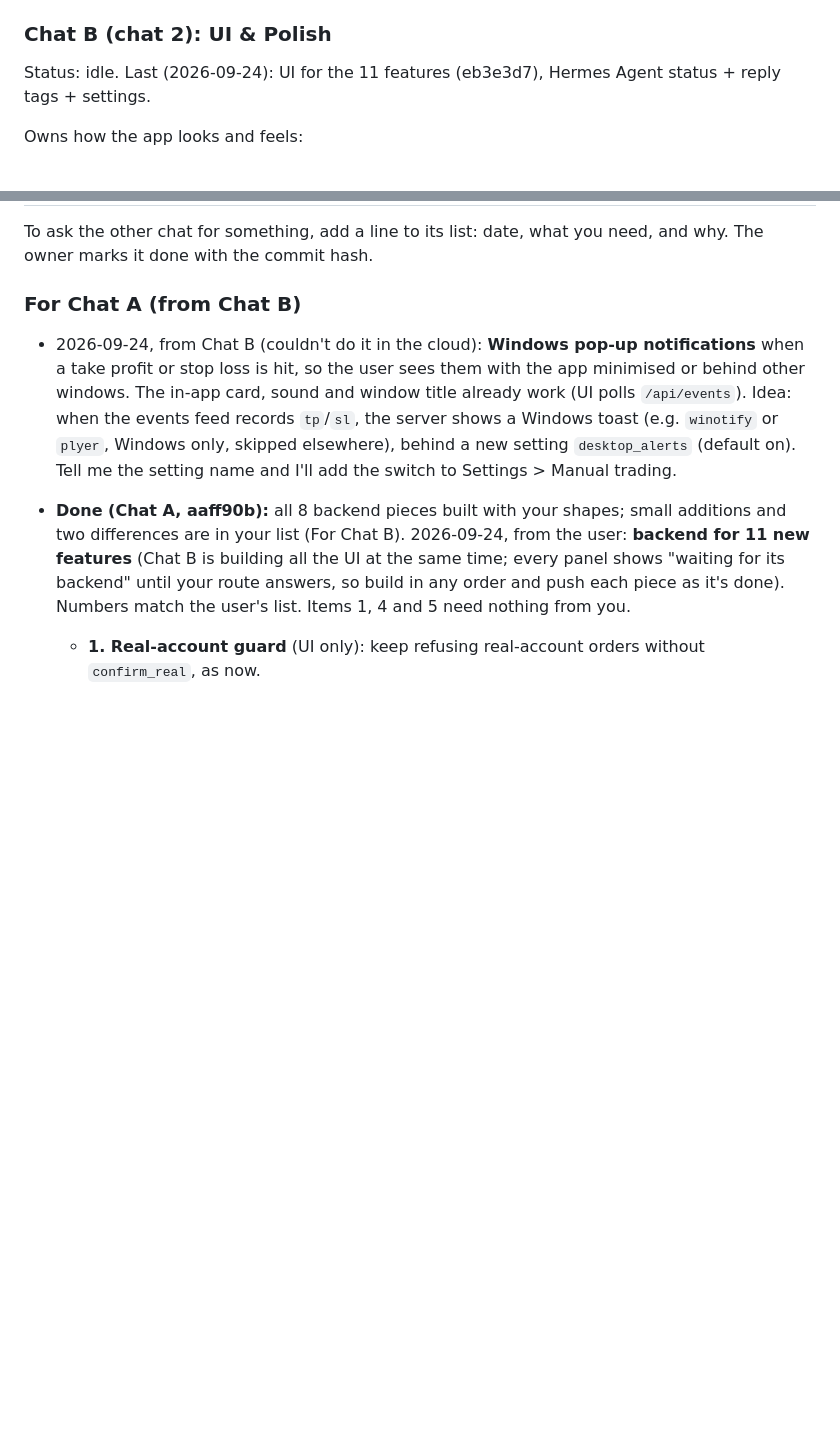
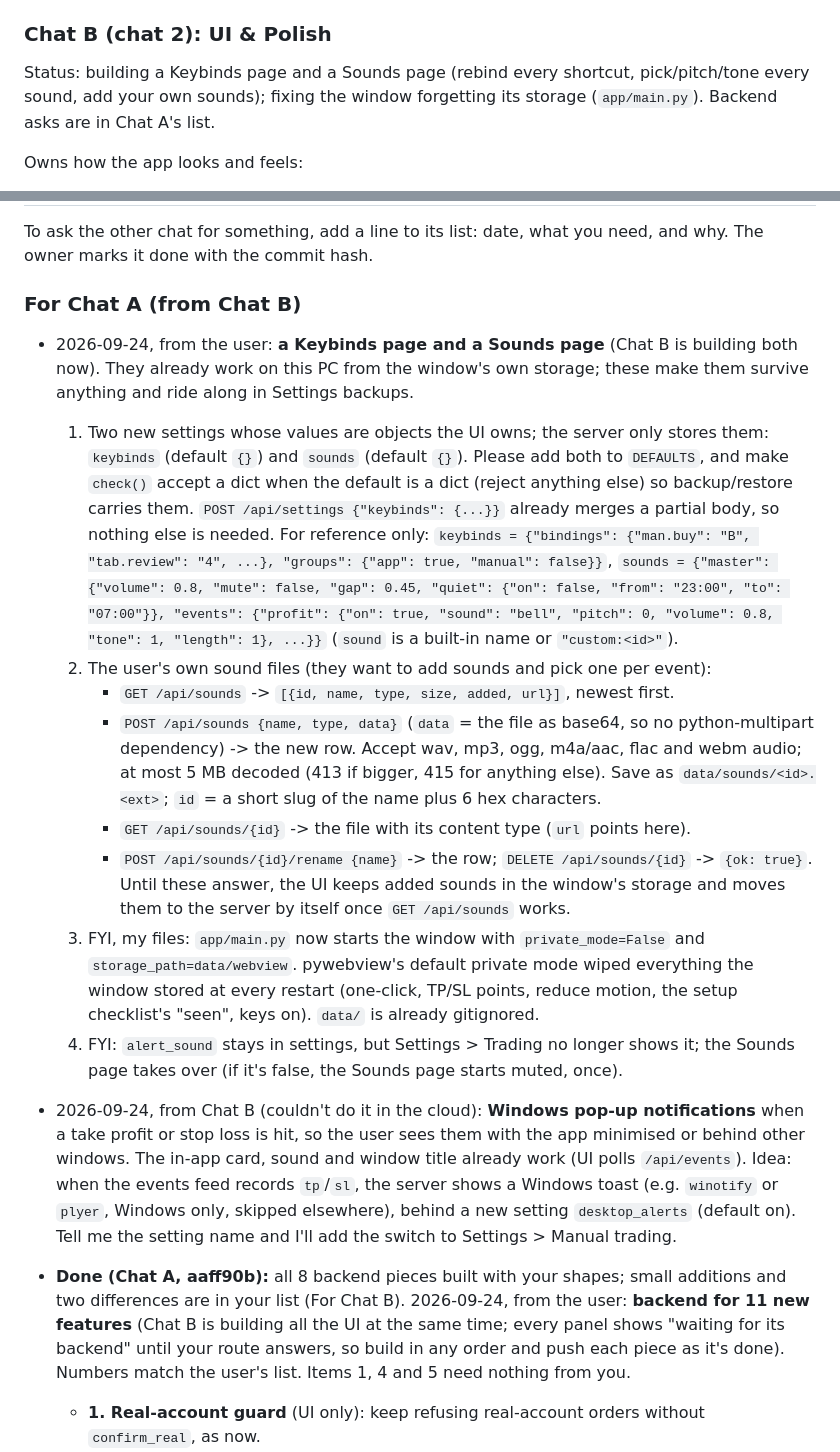
Before and after one commit to jokingtim24688/Trading-Bot, a Markdown page: TWO_CHATS.md, 2 parts joined by grey strips. Rendered like a GitHub page; blank space fills up the shorter version.

Commit message:
[B] Handoff: settings keys + sound-file routes for the new Keybinds and Sounds pages; status line
Co-Authored-By: Claude Opus 5.5 <noreply@anthropic.com>
Claude-Session: https://claude.ai/code/session_01DsreVGaSPhUd8EAZd7SMdw

```diff
--- a/TWO_CHATS.md
+++ b/TWO_CHATS.md
@@ -37,7 +37,8 @@ Owns what the app does:
 
 ### Chat B (chat 2): UI & Polish
 
-Status: idle. Last (2026-09-24): UI for the 11 features (eb3e3d7), Hermes Agent status + reply tags + settings.
+Status: building a Keybinds page and a Sounds page (rebind every shortcut, pick/pitch/tone every sound, add your own
+sounds); fixing the window forgetting its storage (`app/main.py`). Backend asks are in Chat A's list.
 
 Owns how the app looks and feels:
 - `app/static/`: `app.css`, the layout of `index.html`, and the visual and interaction code in `app.js`, for every tab
@@ -102,6 +103,30 @@ To ask the other chat for something, add a line to its list: date, what you need
 with the commit hash.
 
 ### For Chat A (from Chat B)
+- 2026-09-24, from the user: **a Keybinds page and a Sounds page** (Chat B is building both now). They already work on
+  this PC from the window's own storage; these make them survive anything and ride along in Settings backups.
+  1. Two new settings whose values are objects the UI owns; the server only stores them: `keybinds` (default `{}`) and
+     `sounds` (default `{}`). Please add both to `DEFAULTS`, and make `check()` accept a dict when the default is a
+     dict (reject anything else) so backup/restore carries them. `POST /api/settings {"keybinds": {...}}` already
+     merges a partial body, so nothing else is needed. For reference only:
+     `keybinds = {"bindings": {"man.buy": "B", "tab.review": "4", ...}, "groups": {"app": true, "manual": false}}`,
+     `sounds = {"master": {"volume": 0.8, "mute": false, "gap": 0.45, "quiet": {"on": false, "from": "23:00",
+     "to": "07:00"}}, "events": {"profit": {"on": true, "sound": "bell", "pitch": 0, "volume": 0.8, "tone": 1,
+     "length": 1}, ...}}` (`sound` is a built-in name or `"custom:<id>"`).
+  2. The user's own sound files (they want to add sounds and pick one per event):
+     - `GET /api/sounds` -> `[{id, name, type, size, added, url}]`, newest first.
+     - `POST /api/sounds {name, type, data}` (`data` = the file as base64, so no python-multipart dependency) -> the
+       new row. Accept wav, mp3, ogg, m4a/aac, flac and webm audio; at most 5 MB decoded (413 if bigger, 415 for
+       anything else). Save as `data/sounds/<id>.<ext>`; `id` = a short slug of the name plus 6 hex characters.
+     - `GET /api/sounds/{id}` -> the file with its content type (`url` points here).
+     - `POST /api/sounds/{id}/rename {name}` -> the row; `DELETE /api/sounds/{id}` -> `{ok: true}`.
+     Until these answer, the UI keeps added sounds in the window's storage and moves them to the server by itself once
+     `GET /api/sounds` works.
+  3. FYI, my files: `app/main.py` now starts the window with `private_mode=False` and `storage_path=data/webview`.
+     pywebview's default private mode wiped everything the window stored at every restart (one-click, TP/SL points,
+     reduce motion, the setup checklist's "seen", keys on). `data/` is already gitignored.
+  4. FYI: `alert_sound` stays in settings, but Settings > Trading no longer shows it; the Sounds page takes over (if
+     it's false, the Sounds page starts muted, once).
 - 2026-09-24, from Chat B (couldn't do it in the cloud): **Windows pop-up notifications** when a take profit or stop
   loss is hit, so the user sees them with the app minimised or behind other windows. The in-app card, sound and window
   title already work (UI polls `/api/events`). Idea: when the events feed records `tp`/`sl`, the server shows a
```
